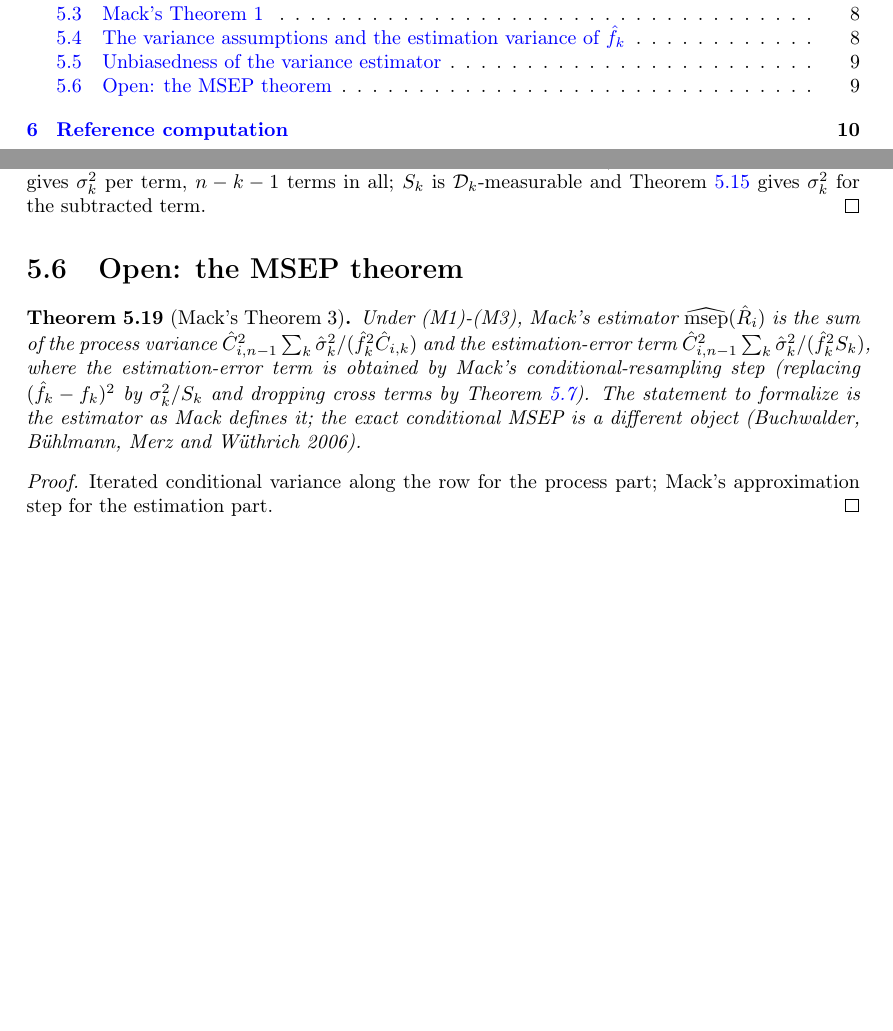
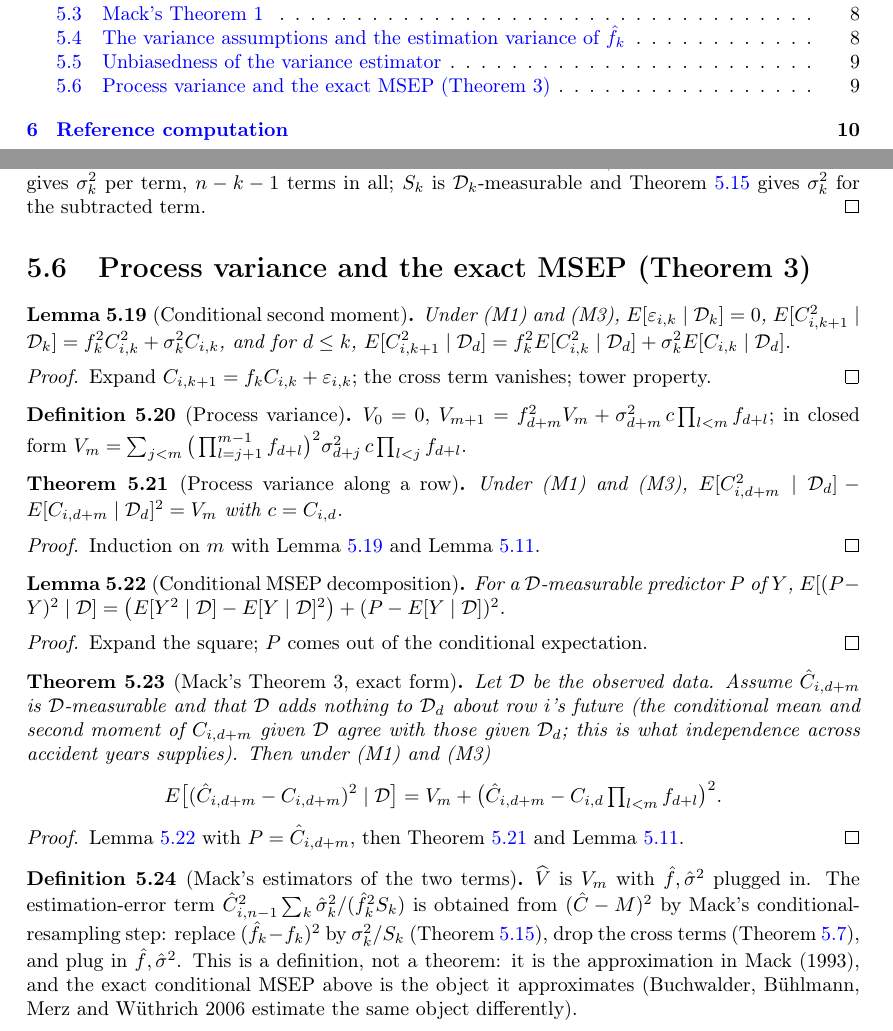
Before and after one commit to Robby955/verified-reserving, a LaTeX thesis (blueprint/src/print.tex, which reads blueprint/src/content.tex): two parts of pages 2 and 10 of 12, joined at a grey line, cut so that both start at the same text, the shorter picture padded with empty space. Compiled offline with pdfLaTeX.

Commit message:
Process variance and Mack's Theorem 3 in exact form
ProcessVariance.lean: E[eps | D_k] = 0, the conditional second moment
E[C_{k+1}^2 | D_k] = f_k^2 C_k^2 + sigma_k^2 C_k, and its tower recursion.
Msep.lean: procVar (recursion and closed form), condVar_C_eq_procVar, the
conditional-MSEP decomposition for a measurable predictor, and condMsep_eq:
E[(C-hat - C)^2 | D] = process variance + squared estimation error, with the
observed-data sigma-algebra declared before the ambient instance and the
row-future hypotheses named. mackProcess and mackEstimation recorded as
definitions. Forty-four theorems, audit clean; blueprint, README, ROADMAP
updated.

```diff
--- a/blueprint/src/content.tex
+++ b/blueprint/src/content.tex
@@ -336,22 +336,56 @@ terms in all; $S_k$ is $\mathcal{D}_k$-measurable and Theorem~\ref{thm:var_fhat}
 $\sigma_k^2$ for the subtracted term.
 \end{proof}
 
-\section{Open: the MSEP theorem}
+\section{Process variance and the exact MSEP (Theorem 3)}
 
-\begin{theorem}[Mack's Theorem 3]\label{thm:msep}
-\uses{def:msep, thm:mack2, thm:sigma2}
-Under (M1)-(M3), Mack's estimator $\widehat{\mathrm{msep}}(\hat R_i)$ is the sum of the process
-variance $\hat C_{i,n-1}^2\sum_k \hat\sigma_k^2/(\hat f_k^2 \hat C_{i,k})$ and the estimation-error
-term $\hat C_{i,n-1}^2\sum_k \hat\sigma_k^2/(\hat f_k^2 S_k)$, where the estimation-error term is
-obtained by Mack's conditional-resampling step (replacing $(\hat f_k - f_k)^2$ by
-$\sigma_k^2/S_k$ and dropping cross terms by Theorem~\ref{thm:uncorrelated}). The statement to
-formalize is the estimator as Mack defines it; the exact conditional MSEP is a different object
-(Buchwalder, Bühlmann, Merz and Wüthrich 2006).
+\begin{lemma}[Conditional second moment]\label{lem:second_moment}\lean{VerifiedReserving.condExp_eps, VerifiedReserving.condExp_sq_C_succ, VerifiedReserving.condExp_sq_C_succ_tower}\leanok
+\uses{def:Mack1, def:Mack3}
+Under (M1) and (M3), $E[\varepsilon_{i,k} \mid \mathcal{D}_k] = 0$,
+$E[C_{i,k+1}^2 \mid \mathcal{D}_k] = f_k^2 C_{i,k}^2 + \sigma_k^2 C_{i,k}$, and for $d \le k$,
+$E[C_{i,k+1}^2 \mid \mathcal{D}_d] = f_k^2 E[C_{i,k}^2 \mid \mathcal{D}_d] + \sigma_k^2 E[C_{i,k} \mid \mathcal{D}_d]$.
+\end{lemma}
+\begin{proof}\leanok Expand $C_{i,k+1} = f_k C_{i,k} + \varepsilon_{i,k}$; the cross term vanishes; tower property. \end{proof}
+
+\begin{definition}[Process variance]\label{def:procVar}\lean{VerifiedReserving.procVar, VerifiedReserving.procVar_eq_sum}\leanok
+$V_0 = 0$, $V_{m+1} = f_{d+m}^2 V_m + \sigma_{d+m}^2\, c\prod_{l<m} f_{d+l}$; in closed form
+$V_m = \sum_{j<m}\big(\prod_{l=j+1}^{m-1} f_{d+l}\big)^2 \sigma_{d+j}^2\, c \prod_{l<j} f_{d+l}$.
+\end{definition}
+
+\begin{theorem}[Process variance along a row]\label{thm:procVar}\lean{VerifiedReserving.condVar_C_eq_procVar}\leanok
+\uses{lem:second_moment, lem:C_succ, def:procVar}
+Under (M1) and (M3), $E[C_{i,d+m}^2 \mid \mathcal{D}_d] - E[C_{i,d+m} \mid \mathcal{D}_d]^2 = V_m$
+with $c = C_{i,d}$.
 \end{theorem}
-\begin{proof}
-Iterated conditional variance along the row for the process part; Mack's approximation step for
-the estimation part.
-\end{proof}
+\begin{proof}\leanok Induction on $m$ with Lemma~\ref{lem:second_moment} and Lemma~\ref{lem:C_succ}. \end{proof}
+
+\begin{lemma}[Conditional MSEP decomposition]\label{lem:msep_decomp}\lean{VerifiedReserving.condExp_sq_sub_of_stronglyMeasurable}\leanok
+For a $\mathcal{D}$-measurable predictor $P$ of $Y$,
+$E[(P - Y)^2 \mid \mathcal{D}] = \big(E[Y^2 \mid \mathcal{D}] - E[Y \mid \mathcal{D}]^2\big) + (P - E[Y \mid \mathcal{D}])^2$.
+\end{lemma}
+\begin{proof}\leanok Expand the square; $P$ comes out of the conditional expectation. \end{proof}
+
+\begin{theorem}[Mack's Theorem 3, exact form]\label{thm:msep}\lean{VerifiedReserving.condMsep_eq}\leanok
+\uses{lem:msep_decomp, thm:procVar, lem:ChatRv_meas, thm:mack1}
+Let $\mathcal{D}$ be the observed data. Assume $\hat C_{i,d+m}$ is $\mathcal{D}$-measurable and
+that $\mathcal{D}$ adds nothing to $\mathcal{D}_d$ about row $i$'s future (the conditional mean and
+second moment of $C_{i,d+m}$ given $\mathcal{D}$ agree with those given $\mathcal{D}_d$; this is
+what independence across accident years supplies). Then under (M1) and (M3)
+\[
+E\big[(\hat C_{i,d+m} - C_{i,d+m})^2 \mid \mathcal{D}\big] = V_m + \big(\hat C_{i,d+m} - C_{i,d}\textstyle\prod_{l<m} f_{d+l}\big)^2 .
+\]
+\end{theorem}
+\begin{proof}\leanok Lemma~\ref{lem:msep_decomp} with $P = \hat C_{i,d+m}$, then Theorem~\ref{thm:procVar} and Lemma~\ref{lem:C_succ}. \end{proof}
+
+\begin{definition}[Mack's estimators of the two terms]\label{def:mackEst}\lean{VerifiedReserving.mackProcess, VerifiedReserving.mackEstimation}\leanok
+\uses{def:procVar, def:sigma2, def:fhat}
+$\widehat{V}$ is $V_m$ with $\hat f, \hat\sigma^2$ plugged in. The estimation-error term
+$\hat C_{i,n-1}^2 \sum_k \hat\sigma_k^2/(\hat f_k^2 S_k)$ is obtained from $(\hat C - M)^2$ by
+Mack's conditional-resampling step: replace $(\hat f_k - f_k)^2$ by $\sigma_k^2/S_k$
+(Theorem~\ref{thm:var_fhat}), drop the cross terms (Theorem~\ref{thm:uncorrelated}), and plug in
+$\hat f, \hat\sigma^2$. This is a definition, not a theorem: it is the approximation in Mack
+(1993), and the exact conditional MSEP above is the object it approximates (Buchwalder,
+Bühlmann, Merz and Wüthrich 2006 estimate the same object differently).
+\end{definition}
 
 \chapter{Reference computation}
 
```
Also changed, not shown: ROADMAP.md (+2 -1 lines), README.md, 5 other files.
